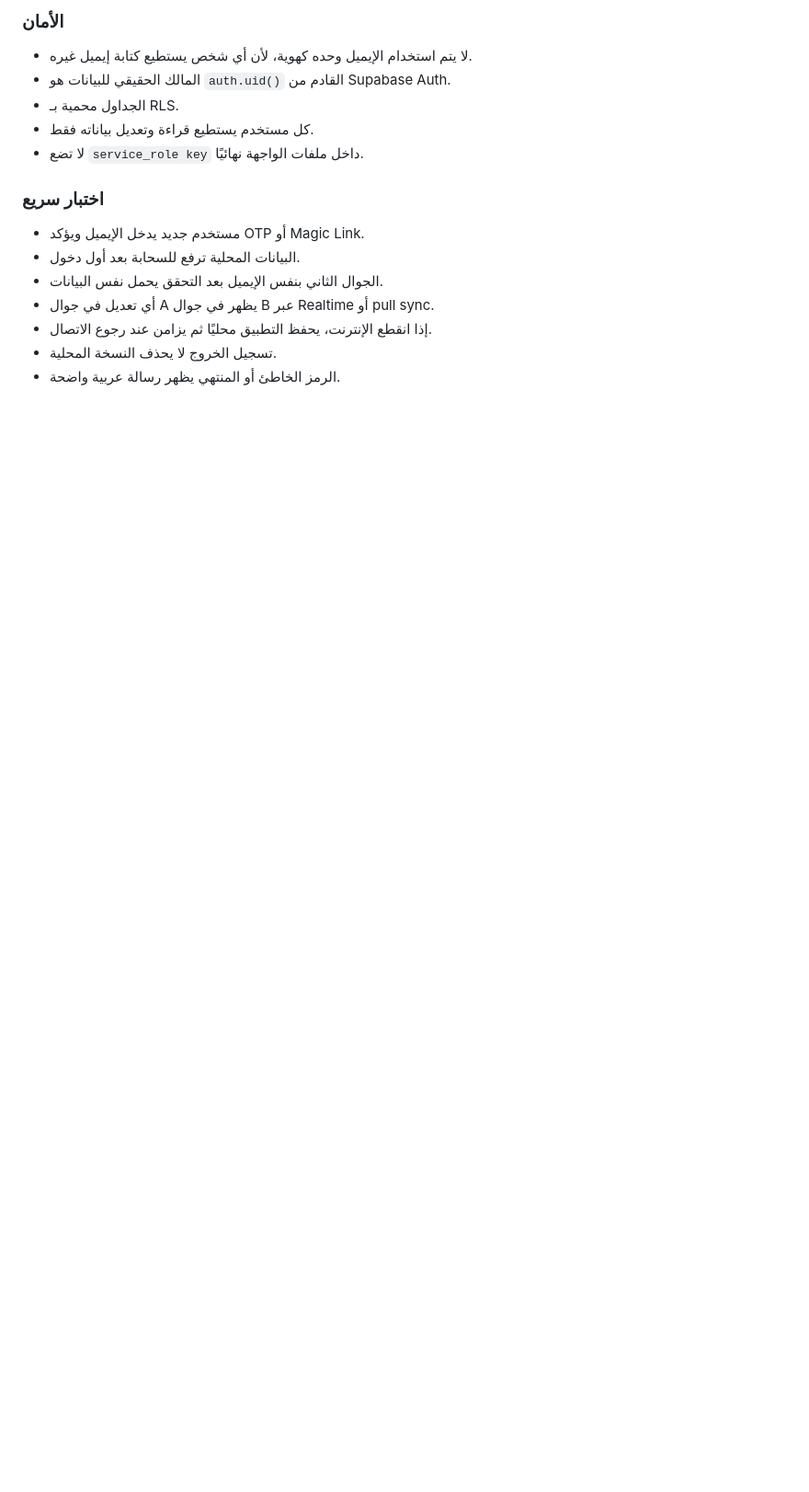
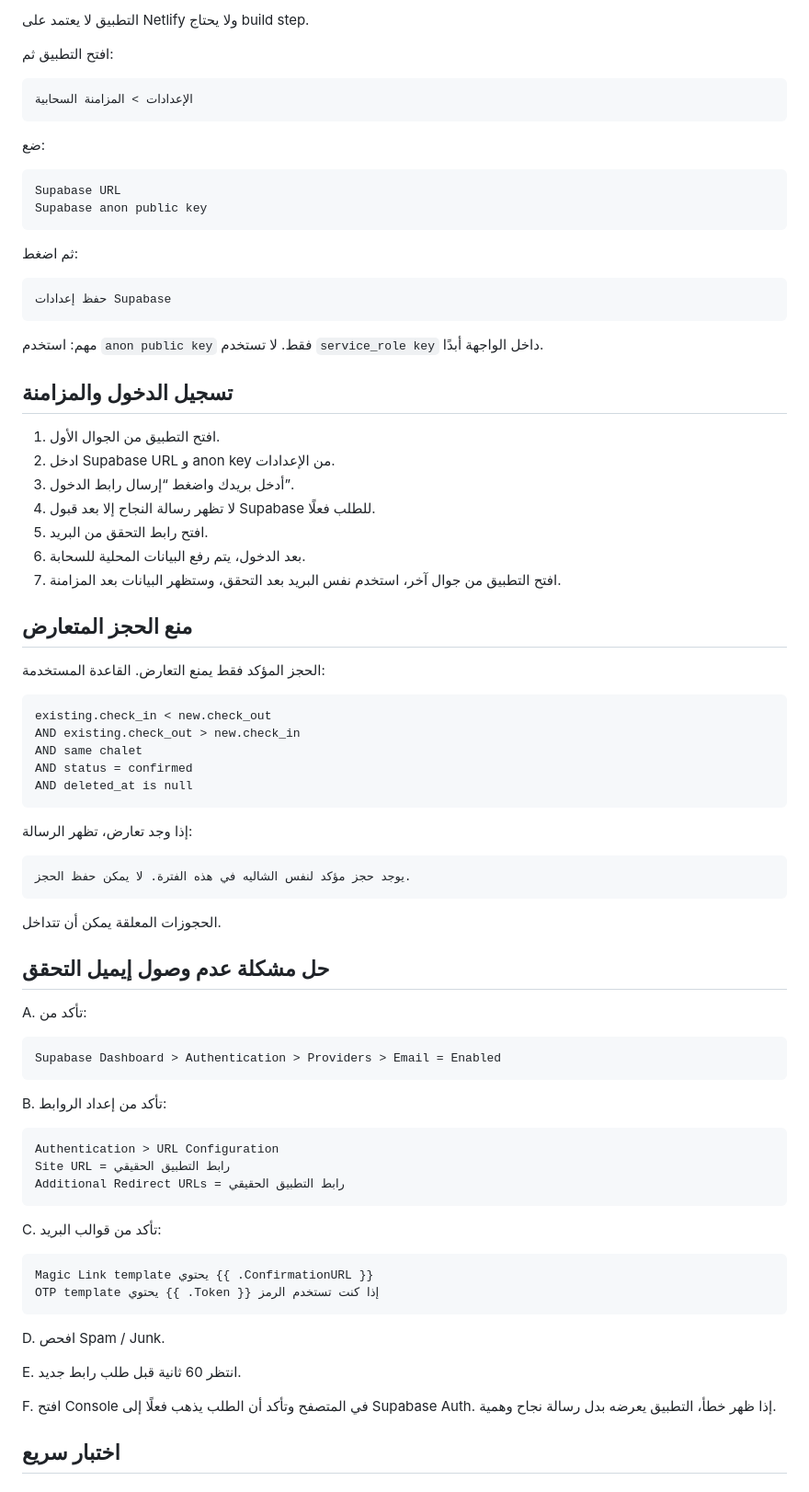
Before and after one commit to qw1qw66-sudo/index.html, a Markdown page: README.md, the part around one of its changes. Shown at 92% size. Drawn GitHub-style; blank space fills up the shorter version.

````diff
--- a/README.md
+++ b/README.md
@@ -81,18 +94,85 @@ https://qw1qw66-sudo.github.io/index.html/cloud/
 
-### الأمان
+التطبيق لا يعتمد على Netlify ولا يحتاج build step.
 
-- لا يتم استخدام الإيميل وحده كهوية، لأن أي شخص يستطيع كتابة إيميل غيره.
-- المالك الحقيقي للبيانات هو `auth.uid()` القادم من Supabase Auth.
-- الجداول محمية بـ RLS.
-- كل مستخدم يستطيع قراءة وتعديل بياناته فقط.
-- لا تضع `service_role key` داخل ملفات الواجهة نهائيًا.
+افتح التطبيق ثم:
 
-### اختبار سريع
+```txt
+الإعدادات > المزامنة السحابية
+```
 
-- مستخدم جديد يدخل الإيميل ويؤكد OTP أو Magic Link.
-- البيانات المحلية ترفع للسحابة بعد أول دخول.
-- الجوال الثاني بنفس الإيميل بعد التحقق يحمل نفس البيانات.
-- أي تعديل في جوال A يظهر في جوال B عبر Realtime أو pull sync.
-- إذا انقطع الإنترنت، يحفظ التطبيق محليًا ثم يزامن عند رجوع الاتصال.
-- تسجيل الخروج لا يحذف النسخة المحلية.
-- الرمز الخاطئ أو المنتهي يظهر رسالة عربية واضحة.
+ضع:
+
+```txt
+Supabase URL
+Supabase anon public key
+```
+
+ثم اضغط:
+
+```txt
+حفظ إعدادات Supabase
+```
+
+مهم: استخدم `anon public key` فقط. لا تستخدم `service_role key` داخل الواجهة أبدًا.
+
+## تسجيل الدخول والمزامنة
+
+1. افتح التطبيق من الجوال الأول.
+2. ادخل Supabase URL و anon key من الإعدادات.
+3. أدخل بريدك واضغط “إرسال رابط الدخول”.
+4. لا تظهر رسالة النجاح إلا بعد قبول Supabase للطلب فعلًا.
+5. افتح رابط التحقق من البريد.
+6. بعد الدخول، يتم رفع البيانات المحلية للسحابة.
+7. افتح التطبيق من جوال آخر، استخدم نفس البريد بعد التحقق، وستظهر البيانات بعد المزامنة.
+
+## منع الحجز المتعارض
+
+الحجز المؤكد فقط يمنع التعارض. القاعدة المستخدمة:
+
+```txt
+existing.check_in < new.check_out
+AND existing.check_out > new.check_in
+AND same chalet
+AND status = confirmed
+AND deleted_at is null
+```
+
+إذا وجد تعارض، تظهر الرسالة:
+
+```txt
+يوجد حجز مؤكد لنفس الشاليه في هذه الفترة. لا يمكن حفظ الحجز.
+```
+
+الحجوزات المعلقة يمكن أن تتداخل.
+
+## حل مشكلة عدم وصول إيميل التحقق
+
+A. تأكد من:
+
+```txt
+Supabase Dashboard > Authentication > Providers > Email = Enabled
+```
+
+B. تأكد من إعداد الروابط:
+
+```txt
+Authentication > URL Configuration
+Site URL = رابط التطبيق الحقيقي
+Additional Redirect URLs = رابط التطبيق الحقيقي
+```
+
+C. تأكد من قوالب البريد:
+
+```txt
+Magic Link template يحتوي {{ .ConfirmationURL }}
+OTP template يحتوي {{ .Token }} إذا كنت تستخدم الرمز
+```
+
+D. افحص Spam / Junk.
+
+E. انتظر 60 ثانية قبل طلب رابط جديد.
+
+F. افتح Console في المتصفح وتأكد أن الطلب يذهب فعلًا إلى Supabase Auth. إذا ظهر خطأ، التطبيق يعرضه بدل رسالة نجاح وهمية.
+
+## اختبار سريع
+
````
Also changed, not shown: other parts of README.md (+124 -51 lines).
